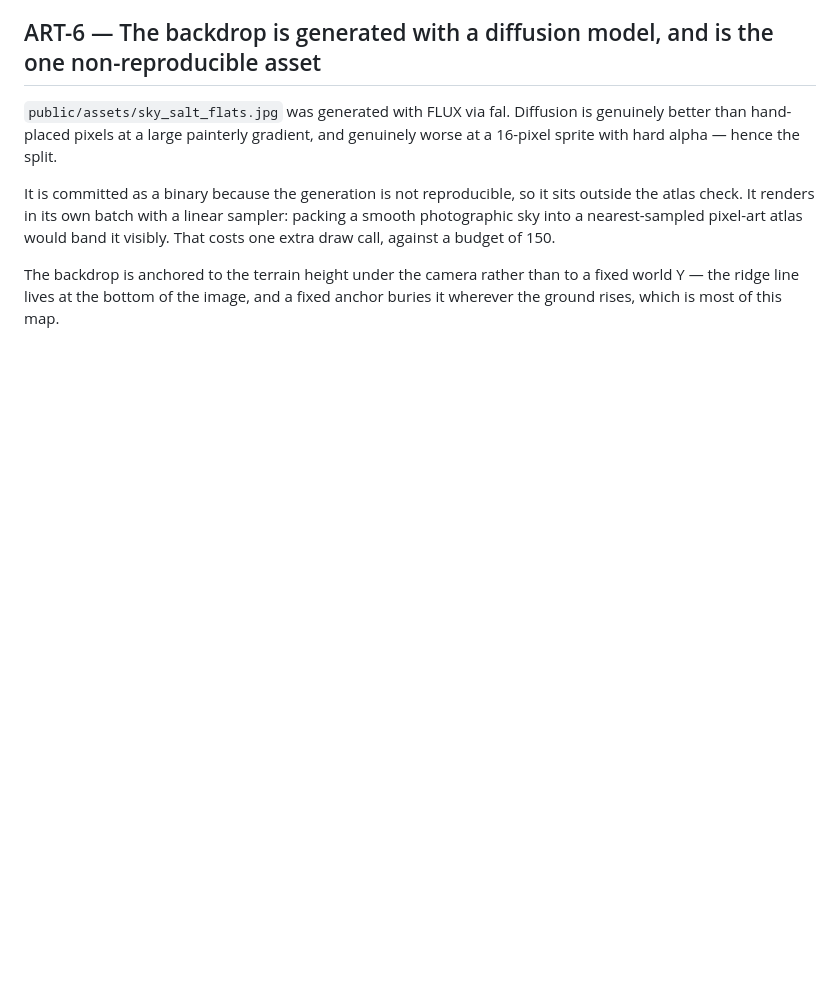
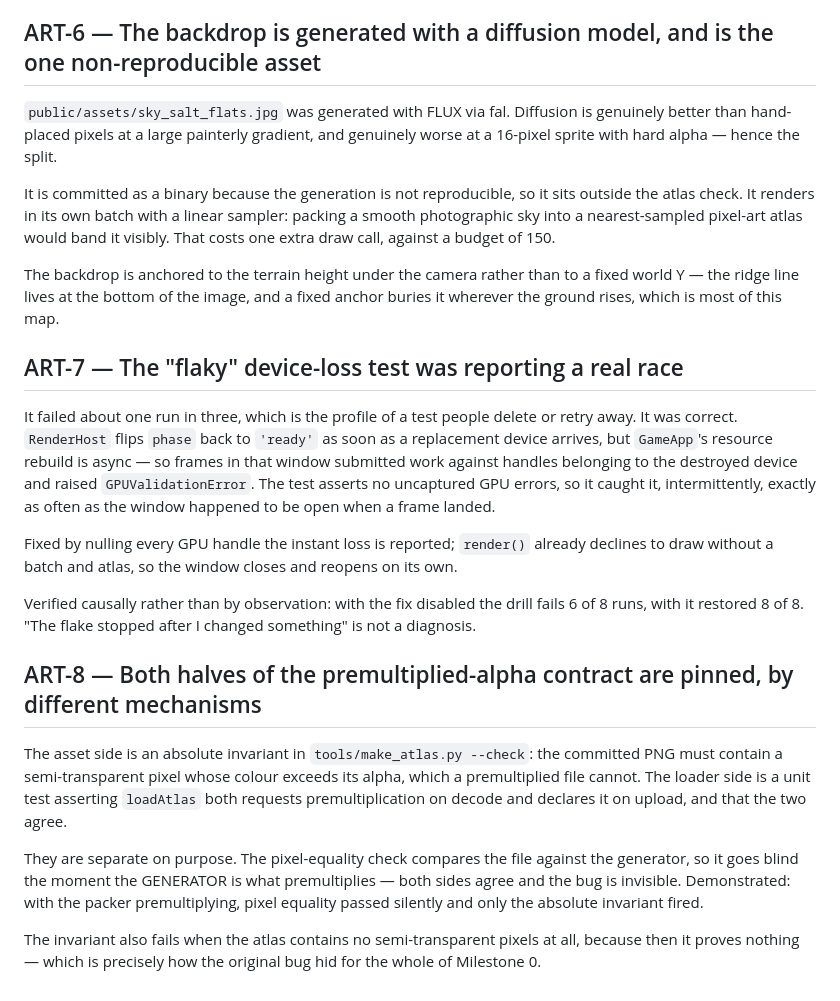
Before and after one commit to shoemoney/shoplifter, a Markdown page: docs/DECISIONS.md, the part around the change. GitHub-like rendering; blank space fills up the shorter version.

Commit message:
docs: 📓 record the device-loss race and the two-sided alpha contract

```diff
--- a/docs/DECISIONS.md
+++ b/docs/DECISIONS.md
@@ -282,3 +282,33 @@ call, against a budget of 150.
 The backdrop is anchored to the terrain height under the camera rather than to a fixed world
 Y — the ridge line lives at the bottom of the image, and a fixed anchor buries it wherever the
 ground rises, which is most of this map.
+
+## ART-7 — The "flaky" device-loss test was reporting a real race
+
+It failed about one run in three, which is the profile of a test people delete or retry away.
+It was correct. `RenderHost` flips `phase` back to `'ready'` as soon as a replacement device
+arrives, but `GameApp`'s resource rebuild is async — so frames in that window submitted work
+against handles belonging to the destroyed device and raised `GPUValidationError`. The test
+asserts no uncaptured GPU errors, so it caught it, intermittently, exactly as often as the
+window happened to be open when a frame landed.
+
+Fixed by nulling every GPU handle the instant loss is reported; `render()` already declines to
+draw without a batch and atlas, so the window closes and reopens on its own.
+
+Verified causally rather than by observation: with the fix disabled the drill fails 6 of 8 runs,
+with it restored 8 of 8. "The flake stopped after I changed something" is not a diagnosis.
+
+## ART-8 — Both halves of the premultiplied-alpha contract are pinned, by different mechanisms
+
+The asset side is an absolute invariant in `tools/make_atlas.py --check`: the committed PNG must
+contain a semi-transparent pixel whose colour exceeds its alpha, which a premultiplied file
+cannot. The loader side is a unit test asserting `loadAtlas` both requests premultiplication on
+decode and declares it on upload, and that the two agree.
+
+They are separate on purpose. The pixel-equality check compares the file against the generator,
+so it goes blind the moment the GENERATOR is what premultiplies — both sides agree and the bug
+is invisible. Demonstrated: with the packer premultiplying, pixel equality passed silently and
+only the absolute invariant fired.
+
+The invariant also fails when the atlas contains no semi-transparent pixels at all, because then
+it proves nothing — which is precisely how the original bug hid for the whole of Milestone 0.
```
